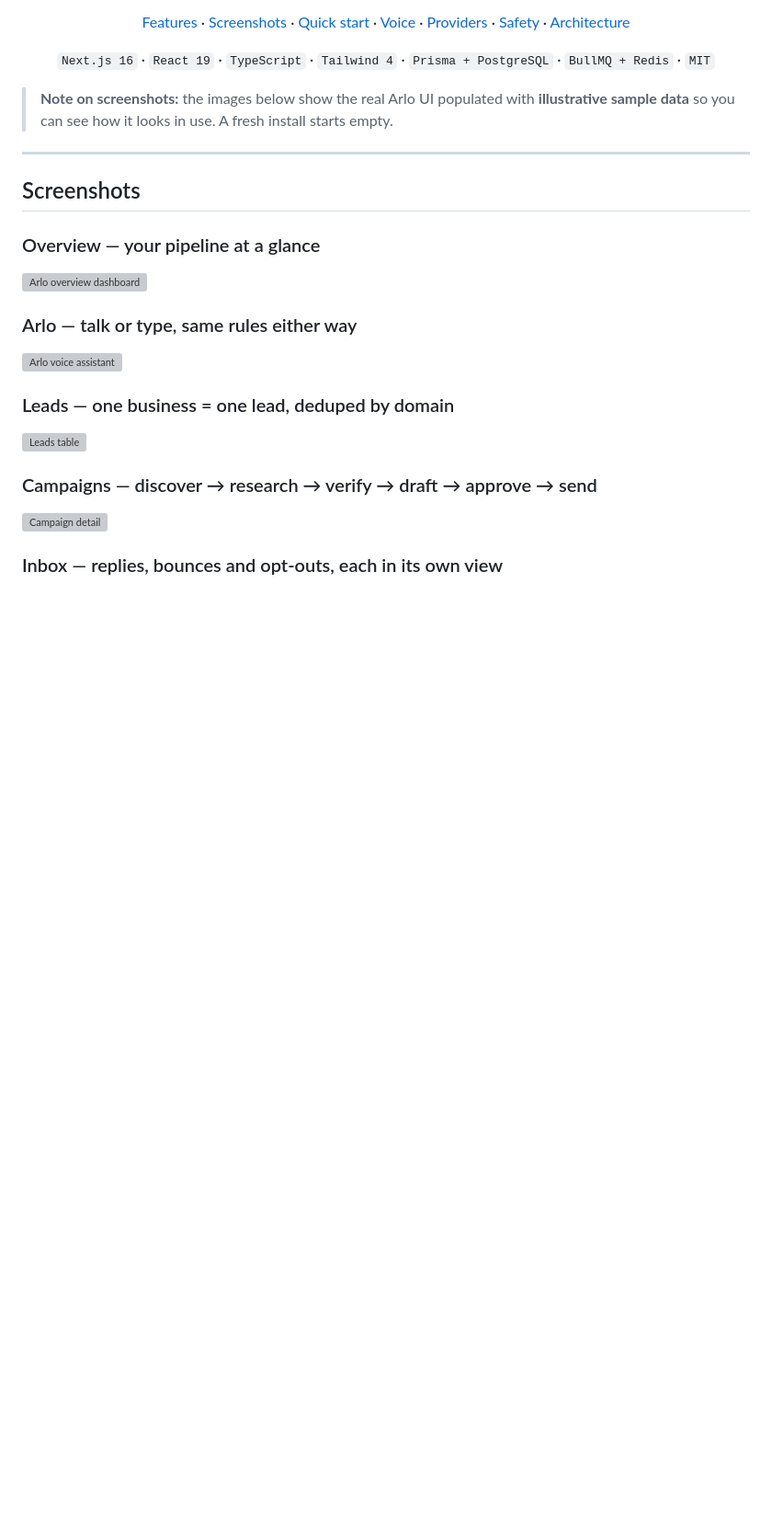
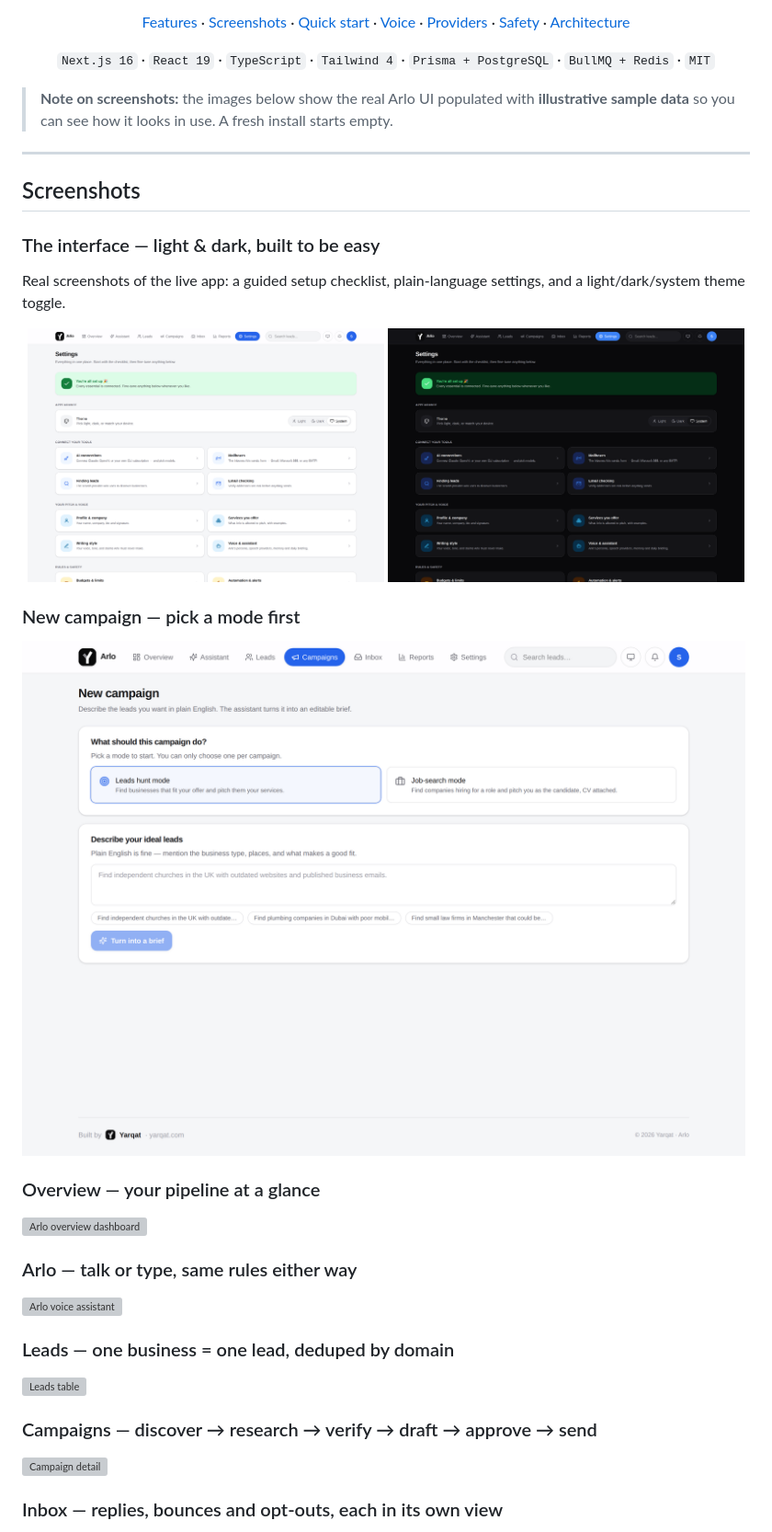
Before and after one commit to Yarqat/Arlo, a Markdown page: README.md, the part around the change. Shown at 92% size. GitHub-like rendering; pictures changed too: docs/screenshots/ui-campaign-new.png (added), docs/screenshots/ui-settings-dark.png (added), docs/screenshots/ui-settings-light.png (added); blank space fills up the shorter version; grey boxes are pictures that could not be loaded.

Commit message:
Add real new-UI screenshots (settings light/dark, campaign modes)
Live, PII-free captures of the refreshed interface: the guided Settings
with light/dark theme, and the new-campaign mode picker.

```diff
--- a/README.md
+++ b/README.md
@@ -19,6 +19,17 @@ The core idea: **the AI proposes, deterministic code enforces.** Suppression, bu
 ---
 
 ## Screenshots
+
+### The interface — light & dark, built to be easy
+Real screenshots of the live app: a guided setup checklist, plain-language settings, and a light/dark/system theme toggle.
+
+<p align="center">
+  <img src="docs/screenshots/ui-settings-light.png" width="49%" alt="Settings in light mode" />
+  <img src="docs/screenshots/ui-settings-dark.png" width="49%" alt="Settings in dark mode" />
+</p>
+
+### New campaign — pick a mode first
+![New campaign — Leads-hunt or Job-search mode](docs/screenshots/ui-campaign-new.png)
 
 ### Overview — your pipeline at a glance
 ![Arlo overview dashboard](docs/screenshots/overview.svg)
```
